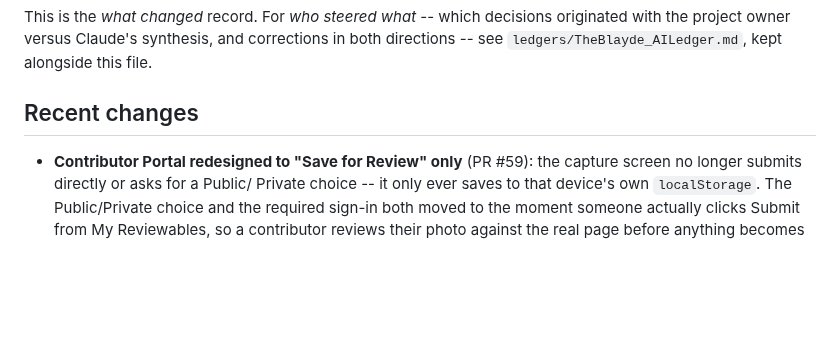
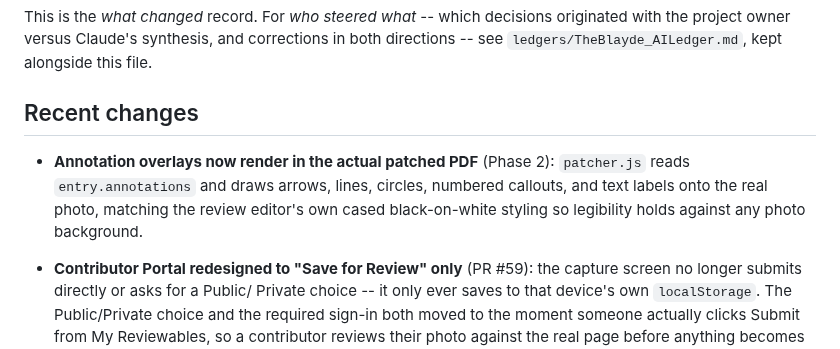
Before and after one commit to BlaydeManual/blayde-manual, a Markdown page: CHANGELOG.md, the part around the change. Drawn GitHub-style; blank space fills up the shorter version.

```diff
--- a/CHANGELOG.md
+++ b/CHANGELOG.md
@@ -23,6 +23,11 @@ and corrections in both directions -- see
 
 ## Recent changes
 
+- **Annotation overlays now render in the actual patched PDF** (Phase
+  2): `patcher.js` reads `entry.annotations` and draws arrows, lines,
+  circles, numbered callouts, and text labels onto the real photo,
+  matching the review editor's own cased black-on-white styling so
+  legibility holds against any photo background.
 - **Contributor Portal redesigned to "Save for Review" only** (PR #59):
   the capture screen no longer submits directly or asks for a Public/
   Private choice -- it only ever saves to that device's own
```
Also changed, not shown: ROADMAP.md (+0 -13 lines).
